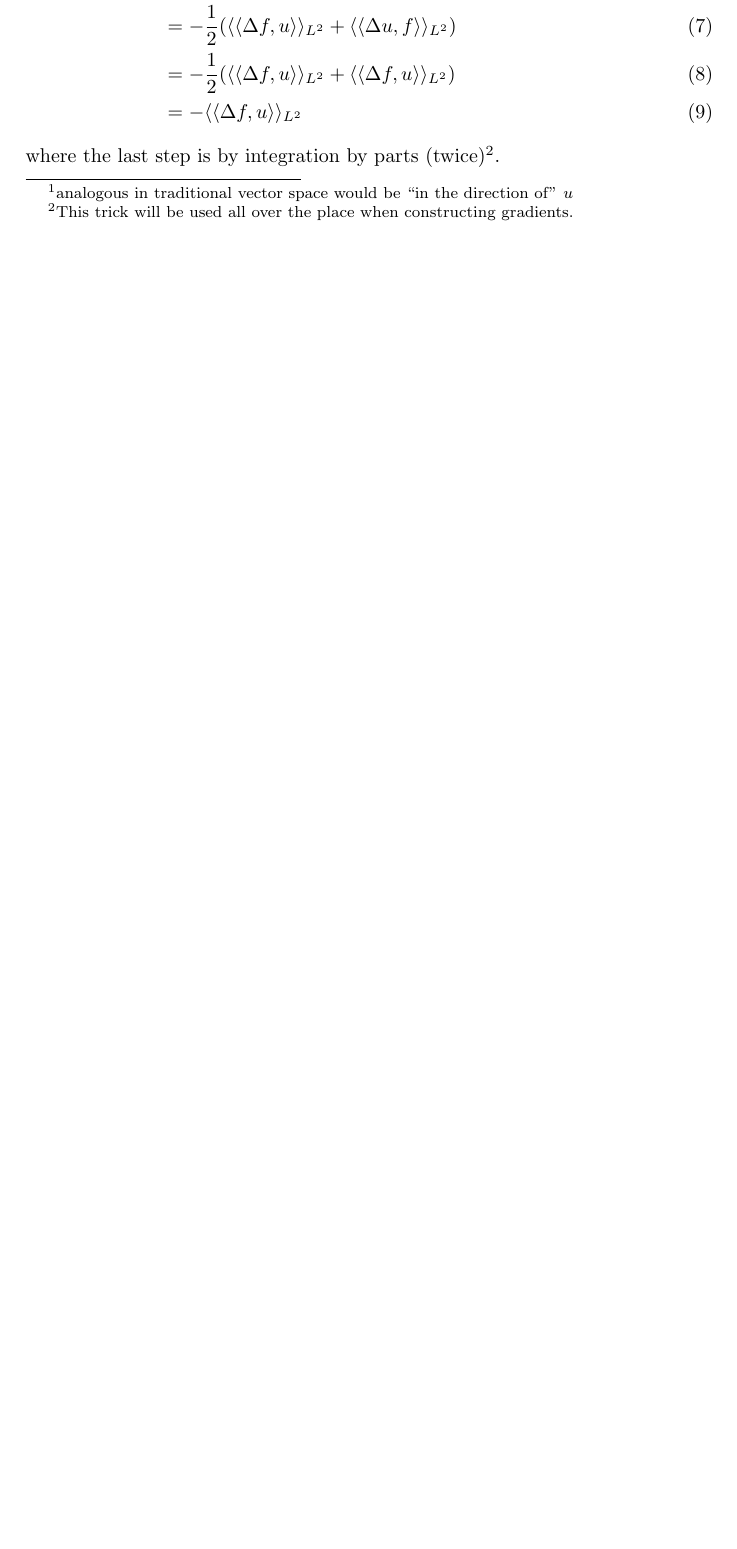
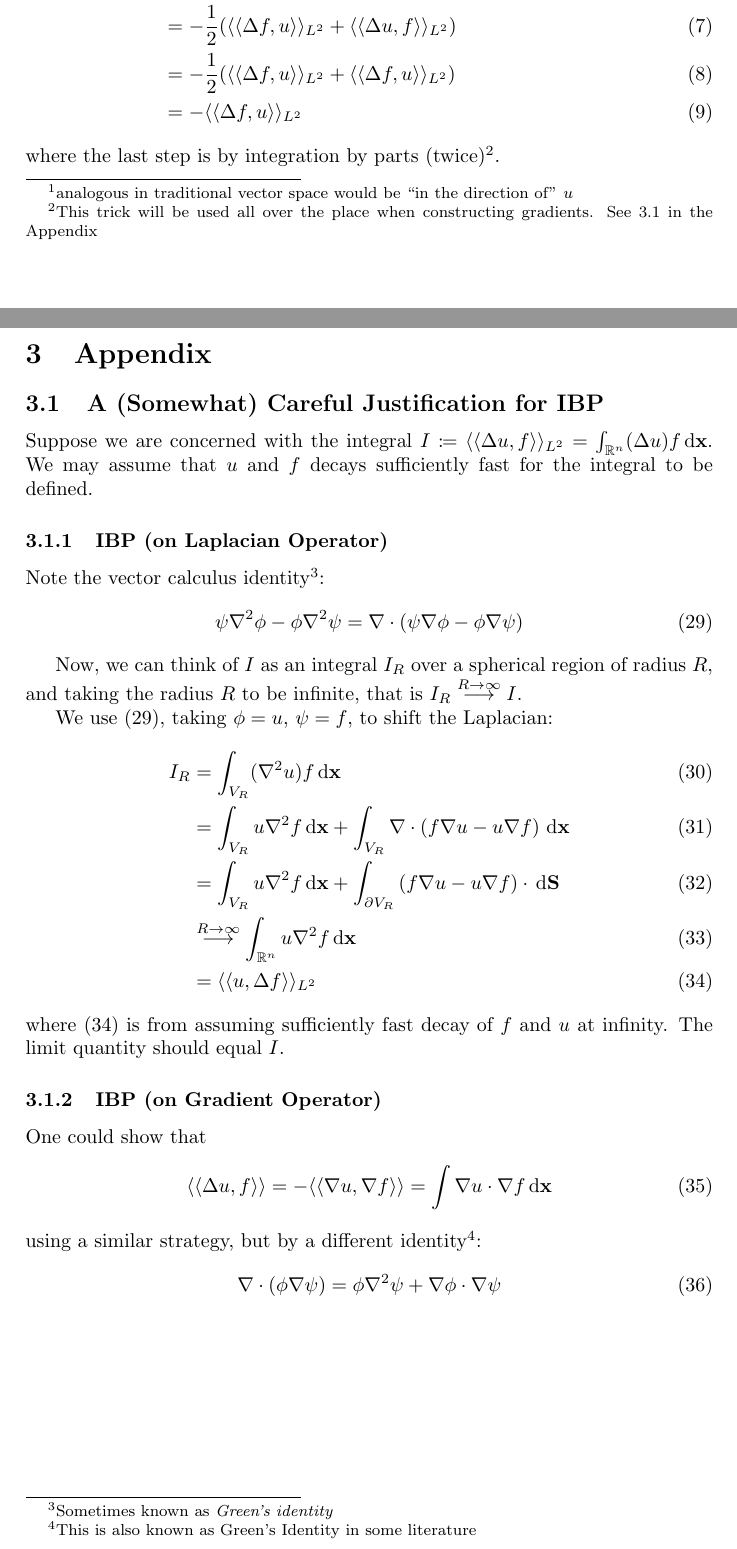
Before and after one commit to pauljoohyunkim/partC_Dissertation, a LaTeX document (Notes/Dirichlet_Energy.tex): part of page 1 of 3 before the commit and two parts of pages 1 and 4 of 4 after it, the two joined at a grey line, cut so that both start at the same text, the shorter picture padded with empty space. Compiled offline with pdfLaTeX.

Commit message:
IBP Justified

```diff
--- a/Notes/Dirichlet_Energy.tex
+++ b/Notes/Dirichlet_Energy.tex
@@ -13,6 +13,7 @@
 \newcommand{\llangle}{\langle \langle}
 \newcommand{\rrangle}{\rangle \rangle}
 \newcommand{\dx}{\, \text{d} x}
+\newcommand{\dxx}{\, \text{d} \mathbf{x}}
 
 
 \theoremstyle{definition}
@@ -71,7 +72,7 @@ Computing the differential $d \mathcal{E}_D|_f (u)$ of Dirichlet energy using (\
     &= -\llangle \Delta f, u \rrangle_{L^2}
     \label{equ: Dirichlet Differential}
 \end{align}
-where the last step is by integration by parts (twice)\footnote{This trick will be used all over the place when constructing gradients.}.
+where the last step is by integration by parts (twice)\footnote{This trick will be used all over the place when constructing gradients. See \ref{sct: IBP Justification} in the Appendix}.
 
 \subsection{Gradient Flow in $L^2$}
 By (\ref{equ: Gradient}), we may spot from (\ref{equ: Dirichlet Differential}) that the gradient can be written as
@@ -147,4 +148,48 @@ The gradient flow equation (\ref{equ: Gradient Flow}) can be written as
     \label{equ: H2 Gradient Flow}
 \end{equation}
 
+
+\newpage
+\section{Appendix}
+\subsection{A (Somewhat) Careful Justification for IBP}
+\label{sct: IBP Justification}
+Suppose we are concerned with the integral $I \coloneqq \llangle \Delta u, f \rrangle_{L^2} = \int_{\mathbb{R}^n} (\Delta u)f \dxx$.
+We may assume that $u$ and $f$ decays sufficiently fast for the integral to be defined.
+
+\subsubsection{IBP (on Laplacian Operator)}
+Note the vector calculus identity\footnote{Sometimes known as \emph{Green's identity}}:
+\begin{equation}
+    \psi \nabla^2 \phi - \phi \nabla^2 \psi = \nabla \cdot \left( \psi \nabla \phi - \phi \nabla \psi \right)
+    \label{equ: Green's Identity}
+\end{equation}
+
+Now, we can think of $I$ as an integral $I_R$ over a spherical region of radius $R$, and taking the radius $R$ to be infinite,
+that is $I_R \stackrel{R \rightarrow \infty}{\longrightarrow} I$.
+
+We use (\ref{equ: Green's Identity}), taking $\phi = u$, $\psi = f$, to shift the Laplacian:
+\begin{align}
+    I_R &= \int_{V_R} (\nabla^2 u) f \dxx \\
+    &= \int_{V_R} u \nabla^2 f \dxx + \int_{V_R} \nabla \cdot \left( f \nabla u - u \nabla f \right) \dxx \\
+    &= \int_{V_R} u \nabla^2 f \dxx + \int_{\partial V_R} \left( f \nabla u - u \nabla f \right) \cdot \, \text{d} \mathbf{S} \\
+    &\stackrel{R \rightarrow \infty}{\longrightarrow}
+    \int_{\mathbb{R}^n} u \nabla^2 f \dxx \\
+    &= \llangle u, \Delta f \rrangle_{L^2}
+    \label{equ: Sufficient Decay on Boundary}
+\end{align}
+where (\ref{equ: Sufficient Decay on Boundary}) is from assuming sufficiently fast decay of $f$ and $u$ at infinity.
+The limit quantity should equal $I$.
+
+\subsubsection{IBP (on Gradient Operator)}
+One could show that
+\begin{equation}
+    \llangle \Delta u, f \rrangle = - \llangle \nabla u, \nabla f \rrangle = \int \nabla u \cdot \nabla f \dxx
+    \label{equ: IBP Gradient}
+\end{equation}
+using a similar strategy, but by a different identity\footnote{This is also known as Green's Identity in some literature}:
+\begin{equation}
+\nabla \cdot \left( \phi \nabla \psi \right) = \phi \nabla^2 \psi + \nabla \phi \cdot \nabla \psi
+    \label{equ: Green's Identity II}
+\end{equation}
+
+
 \end{document}
```
